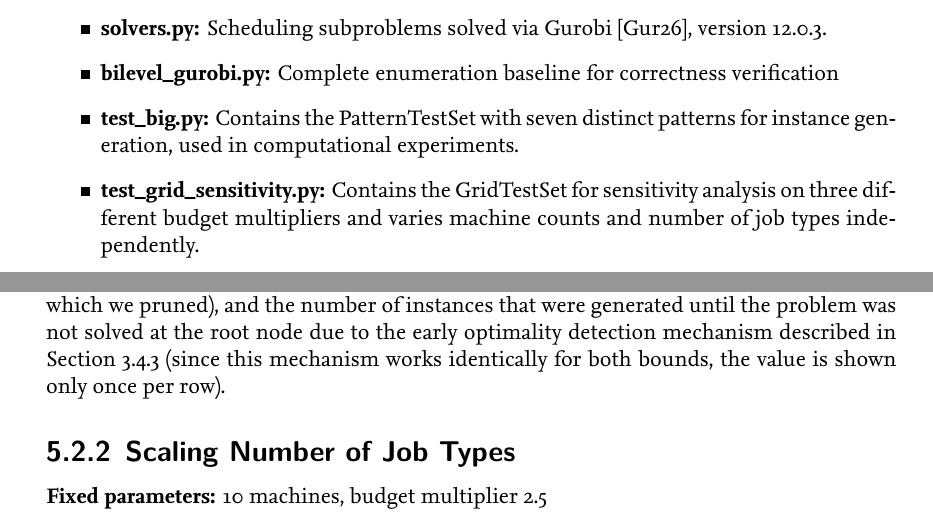
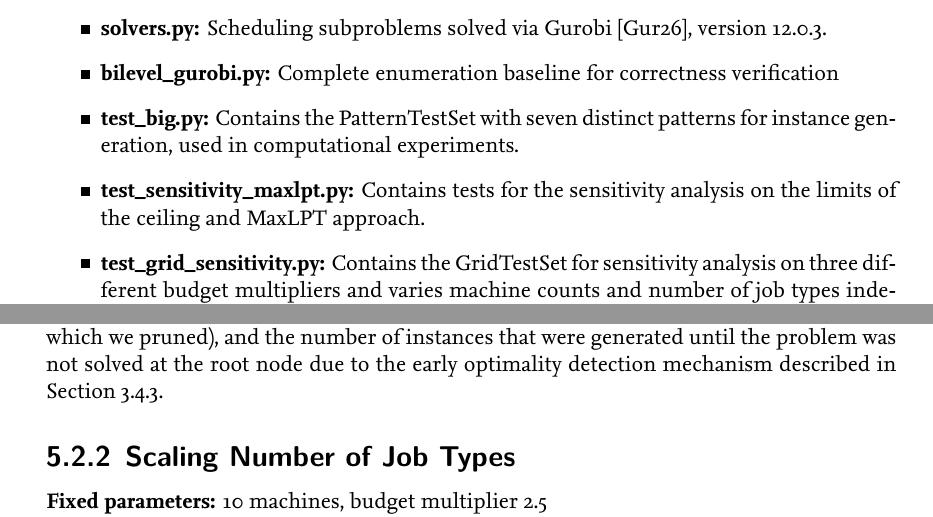
Before and after one commit to Kaydzera/Thesis_master_tu_bs, a LaTeX thesis (main.tex, which reads chapters/04_implementation.tex, chapters/05_experiments.tex): two parts of pages 29 and 35 of 51, joined at a grey line, cut so that both start at the same text. Compiled offline with XeLaTeX; a LaTeX package or settings file that is missing is left out.

Commit message:
last update

```diff
--- a/chapters/04_implementation.tex
+++ b/chapters/04_implementation.tex
@@ -12,6 +12,7 @@ The implementation is modular, with key components for the branch-and-bound sear
     \item \textbf{solvers.py:} Scheduling subproblems solved via Gurobi~\cite{gurobi}, version 12.0.3.
     \item \textbf{bilevel\_gurobi.py:} Complete enumeration baseline for correctness verification
     \item \textbf{test\_big.py:} Contains the PatternTestSet with seven distinct patterns for instance generation, used in computational experiments.
+    \item \textbf{test\_sensitivity\_maxlpt.py:} Contains tests for the sensitivity analysis on the limits of the ceiling and MaxLPT approach.
     \item \textbf{test\_grid\_sensitivity.py:} Contains the GridTestSet for sensitivity analysis on three different budget multipliers and varies machine counts and number of job types independently.
 \end{itemize}
 
--- a/chapters/05_experiments.tex
+++ b/chapters/05_experiments.tex
@@ -146,7 +146,7 @@ For each instance, the branch-and-bound algorithm was run twice: once with the c
 \paragraph{Column meanings and discussion.}
 The sensitivity tables report performance metrics as a single parameter (number of job types, machines, or budget multiplier) increases.
 Columns include average runtime in seconds for the ceiling- and MaxLPT bound, the average number of branch-and-bound nodes explored, the average pruning rate (percentage of nodes at which we pruned),
-and the number of instances that were generated until the problem was not solved at the root node due to the early optimality detection mechanism described in Section~\ref{sec:early-optimality-detection} (since this mechanism works identically for both bounds, the value is shown only once per row).
+and the number of instances that were generated until the problem was not solved at the root node due to the early optimality detection mechanism described in Section~\ref{sec:early-optimality-detection}.
 
 \subsection{Scaling Number of Job Types}
 
```
Also changed, not shown: main.pdf.
